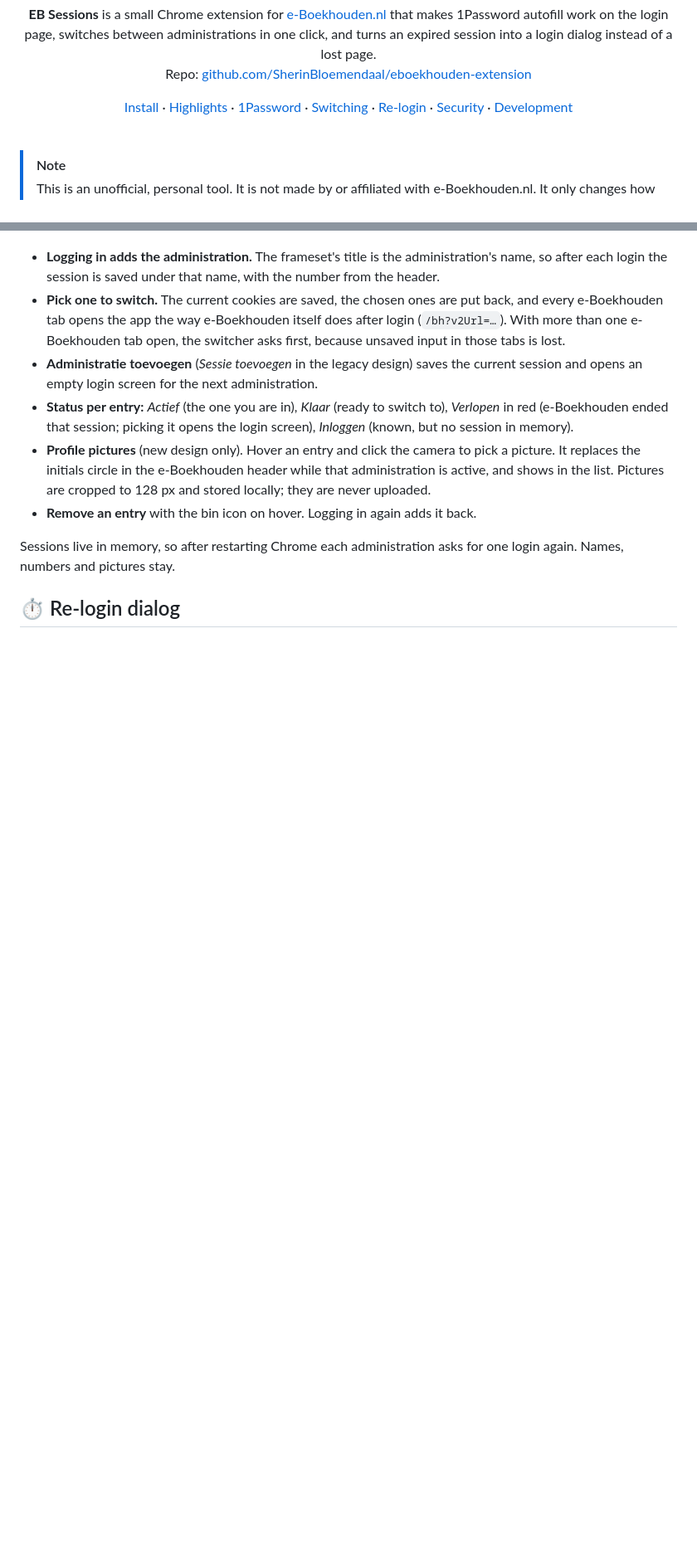
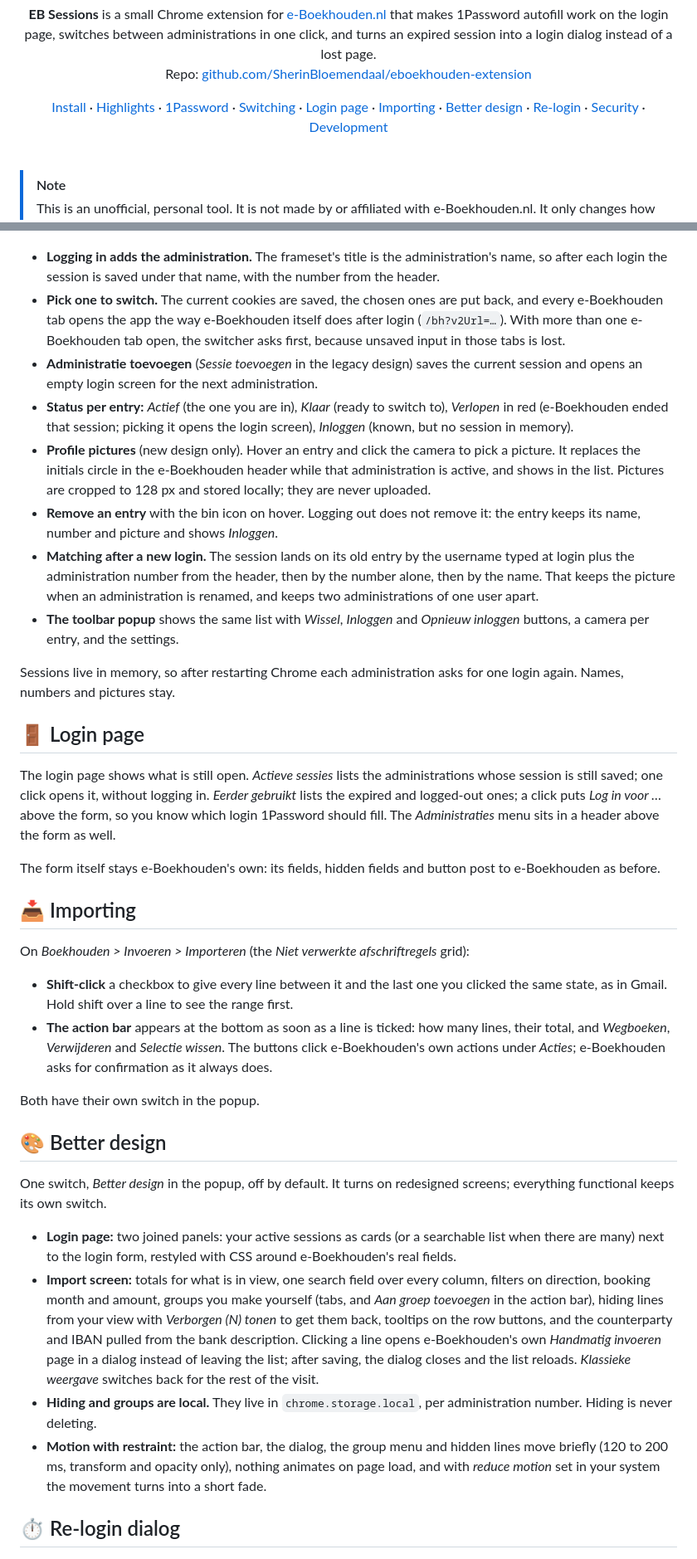
Before and after one commit to SherinBloemendaal/eboekhouden-extension, a Markdown page: README.md, 2 parts joined by grey strips. Shown at 83% size. Rendered like a GitHub page; blank space fills up the shorter version.

Commit message:
docs(ext): document the popup, login page, import screen and Better design

```diff
--- a/README.md
+++ b/README.md
@@ -16,7 +16,7 @@
 **EB Sessions** is a small Chrome extension for [e-Boekhouden.nl](https://www.e-boekhouden.nl) that makes 1Password autofill work on the login page, switches between administrations in one click, and turns an expired session into a login dialog instead of a lost page.<br>
 Repo: [github.com/SherinBloemendaal/eboekhouden-extension](https://github.com/SherinBloemendaal/eboekhouden-extension)
 
-[Install](#-install) · [Highlights](#-highlights) · [1Password](#-1password-on-the-login-page) · [Switching](#-switching-sessions) · [Re-login](#%EF%B8%8F-re-login-dialog) · [Security](#-security) · [Development](#-development)
+[Install](#-install) · [Highlights](#-highlights) · [1Password](#-1password-on-the-login-page) · [Switching](#-switching-sessions) · [Login page](#-login-page) · [Importing](#-importing) · [Better design](#-better-design) · [Re-login](#%EF%B8%8F-re-login-dialog) · [Security](#-security) · [Development](#-development)
 
 </div>
 
@@ -78,9 +80,35 @@ The switcher is a navbar item in e-Boekhouden's own header, styled after whichev
 - **Administratie toevoegen** (*Sessie toevoegen* in the legacy design) saves the current session and opens an empty login screen for the next administration.
 - **Status per entry:** *Actief* (the one you are in), *Klaar* (ready to switch to), *Verlopen* in red (e-Boekhouden ended that session; picking it opens the login screen), *Inloggen* (known, but no session in memory).
 - **Profile pictures** (new design only). Hover an entry and click the camera to pick a picture. It replaces the initials circle in the e-Boekhouden header while that administration is active, and shows in the list. Pictures are cropped to 128 px and stored locally; they are never uploaded.
-- **Remove an entry** with the bin icon on hover. Logging in again adds it back.
+- **Remove an entry** with the bin icon on hover. Logging out does not remove it: the entry keeps its name, number and picture and shows *Inloggen*.
+- **Matching after a new login.** The session lands on its old entry by the username typed at login plus the administration number from the header, then by the number alone, then by the name. That keeps the picture when an administration is renamed, and keeps two administrations of one user apart.
+- **The toolbar popup** shows the same list with *Wissel*, *Inloggen* and *Opnieuw inloggen* buttons, a camera per entry, and the settings.
 
 Sessions live in memory, so after restarting Chrome each administration asks for one login again. Names, numbers and pictures stay.
+
+## 🚪 Login page
+
+The login page shows what is still open. *Actieve sessies* lists the administrations whose session is still saved; one click opens it, without logging in. *Eerder gebruikt* lists the expired and logged-out ones; a click puts *Log in voor …* above the form, so you know which login 1Password should fill. The *Administraties* menu sits in a header above the form as well.
+
+The form itself stays e-Boekhouden's own: its fields, hidden fields and button post to e-Boekhouden as before.
+
+## 📥 Importing
+
+On *Boekhouden > Invoeren > Importeren* (the *Niet verwerkte afschriftregels* grid):
+
+- **Shift-click** a checkbox to give every line between it and the last one you clicked the same state, as in Gmail. Hold shift over a line to see the range first.
+- **The action bar** appears at the bottom as soon as a line is ticked: how many lines, their total, and *Wegboeken*, *Verwijderen* and *Selectie wissen*. The buttons click e-Boekhouden's own actions under *Acties*; e-Boekhouden asks for confirmation as it always does.
+
+Both have their own switch in the popup.
+
+## 🎨 Better design
+
+One switch, *Better design* in the popup, off by default. It turns on redesigned screens; everything functional keeps its own switch.
+
+- **Login page:** two joined panels: your active sessions as cards (or a searchable list when there are many) next to the login form, restyled with CSS around e-Boekhouden's real fields.
+- **Import screen:** totals for what is in view, one search field over every column, filters on direction, booking month and amount, groups you make yourself (tabs, and *Aan groep toevoegen* in the action bar), hiding lines from your view with *Verborgen (N) tonen* to get them back, tooltips on the row buttons, and the counterparty and IBAN pulled from the bank description. Clicking a line opens e-Boekhouden's own *Handmatig invoeren* page in a dialog instead of leaving the list; after saving, the dialog closes and the list reloads. *Klassieke weergave* switches back for the rest of the visit.
+- **Hiding and groups are local.** They live in `chrome.storage.local`, per administration number. Hiding is never deleting.
+- **Motion with restraint:** the action bar, the dialog, the group menu and hidden lines move briefly (120 to 200 ms, transform and opacity only), nothing animates on page load, and with *reduce motion* set in your system the movement turns into a short fade.
 
 ## ⏱️ Re-login dialog
 
```
Also changed, not shown: other parts of README.md (+10 -3 lines).
